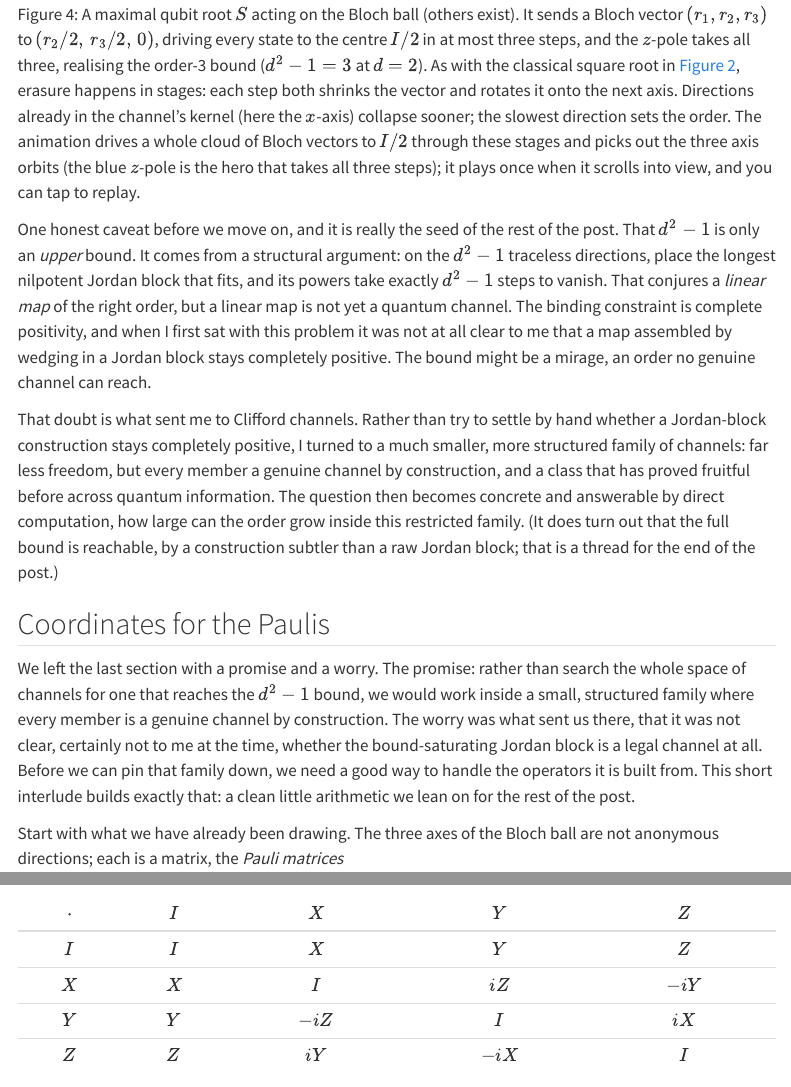
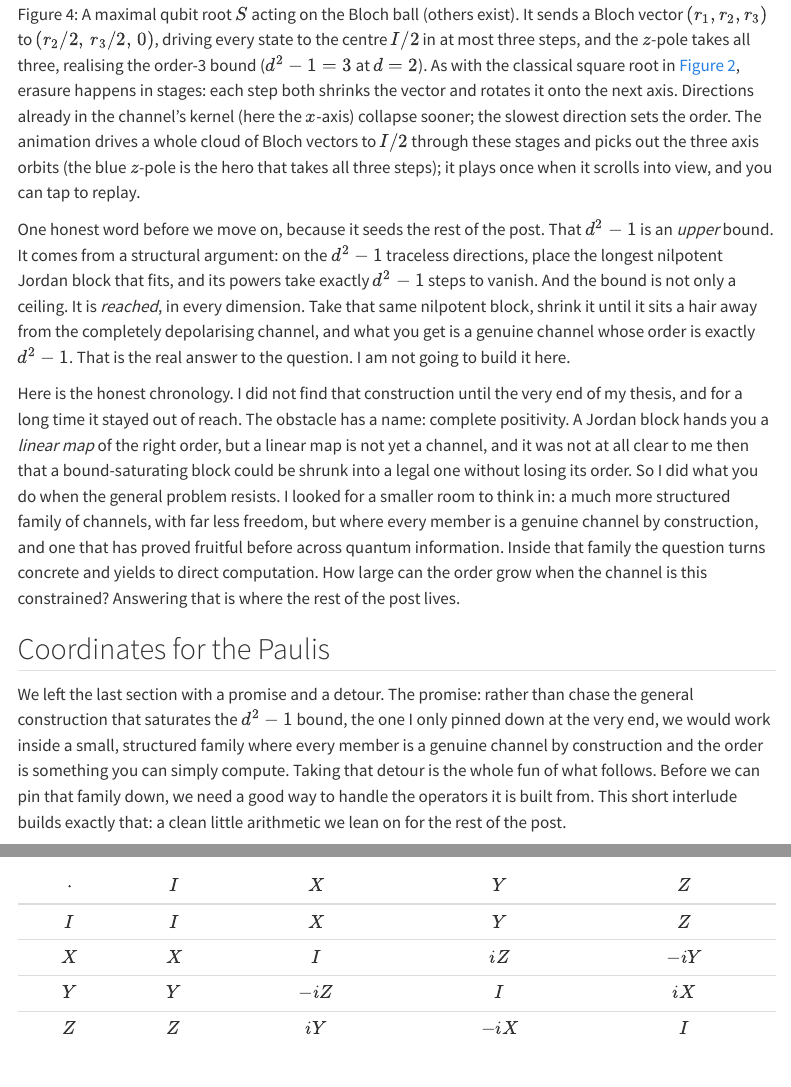
Before and after one commit to Florian2Richter/florian2richter.github.io, a Quarto document (posts/clifford-roots/index.qmd): the page in a window 1100 px wide, from 8790 px down, and a second part further down, joined at a grey line. Rendered offline with R 4.5, knitr and Pandoc in place of Quarto, with nearby package versions; menus at the side of the page are left out.

Commit message:
Reframe the quantum-chapter caveat: bound reached, Clifford as first route
Retell the honest aside at the end of the quantum upgrade. State plainly
that the d^2-1 bound is reached in every dimension (a nilpotent block
shrunk until it stays a completely positive channel), without proving it
here and without referencing publication. Recast the move to Clifford
channels as chronology and pedagogy rather than doubt: the general
construction came only at the very end of the thesis, so the problem was
first attacked in the smaller, fully tractable Clifford family. Update
the Paulis-interlude opener to match (promise and a detour).

Co-Authored-By: Claude Opus 4.8 <noreply@anthropic.com>
Claude-Session: https://claude.ai/code/session_01A72Ybw1nSxsPcrix2hy34d

```diff
--- a/posts/clifford-roots/index.qmd
+++ b/posts/clifford-roots/index.qmd
@@ -657,36 +657,40 @@ replay.
 
 :::
 
-One honest caveat before we move on, and it is really the seed of the
-rest of the post. That $d^2 - 1$ is only an *upper* bound. It comes from
-a structural argument: on the $d^2 - 1$ traceless directions, place the
-longest nilpotent Jordan block that fits, and its powers take exactly
-$d^2 - 1$ steps to vanish. That conjures a *linear map* of the right
-order, but a linear map is not yet a quantum channel. The binding
-constraint is complete positivity, and when I first sat with this problem
-it was not at all clear to me that a map assembled by wedging in a Jordan
-block stays completely positive. The bound might be a mirage, an order no
-genuine channel can reach.
+One honest word before we move on, because it seeds the rest of the
+post. That $d^2 - 1$ is an *upper* bound. It comes from a structural
+argument: on the $d^2 - 1$ traceless directions, place the longest
+nilpotent Jordan block that fits, and its powers take exactly
+$d^2 - 1$ steps to vanish. And the bound is not only a ceiling. It is
+*reached*, in every dimension. Take that same nilpotent block, shrink
+it until it sits a hair away from the completely depolarising channel,
+and what you get is a genuine channel whose order is exactly
+$d^2 - 1$. That is the real answer to the question. I am not going to
+build it here.
 
-That doubt is what sent me to Clifford channels. Rather than try to
-settle by hand whether a Jordan-block construction stays completely
-positive, I turned to a much smaller, more structured family of channels:
-far less freedom, but every member a genuine channel by construction, and
-a class that has proved fruitful before across quantum information. The
-question then becomes concrete and answerable by direct computation, how
-large can the order grow inside this restricted family. (It does turn out
-that the full bound is reachable, by a construction subtler than a raw
-Jordan block; that is a thread for the end of the post.)
+Here is the honest chronology. I did not find that construction until
+the very end of my thesis, and for a long time it stayed out of reach.
+The obstacle has a name: complete positivity. A Jordan block hands you
+a *linear map* of the right order, but a linear map is not yet a
+channel, and it was not at all clear to me then that a bound-saturating
+block could be shrunk into a legal one without losing its order. So I
+did what you do when the general problem resists. I looked for a
+smaller room to think in: a much more structured family of channels,
+with far less freedom, but where every member is a genuine channel by
+construction, and one that has proved fruitful before across quantum
+information. Inside that family the question turns concrete and yields
+to direct computation. How large can the order grow when the channel is
+this constrained? Answering that is where the rest of the post lives.
 
 <!-- =================================================================== -->
 ## Coordinates for the Paulis {#sec-paulis}
 
-We left the last section with a promise and a worry. The promise: rather
-than search the whole space of channels for one that reaches the
-$d^2 - 1$ bound, we would work inside a small, structured family where
-every member is a genuine channel by construction. The worry was what
-sent us there, that it was not clear, certainly not to me at the time,
-whether the bound-saturating Jordan block is a legal channel at all.
+We left the last section with a promise and a detour. The promise:
+rather than chase the general construction that saturates the
+$d^2 - 1$ bound, the one I only pinned down at the very end, we would
+work inside a small, structured family where every member is a genuine
+channel by construction and the order is something you can simply
+compute. Taking that detour is the whole fun of what follows.
 Before we can pin that family down, we need a good way to handle the
 operators it is built from. This short interlude builds exactly that: a
 clean little arithmetic we lean on for the rest of the post.
```
Also changed, not shown: posts/clifford-roots/index.qmd (2 more changed lines).
